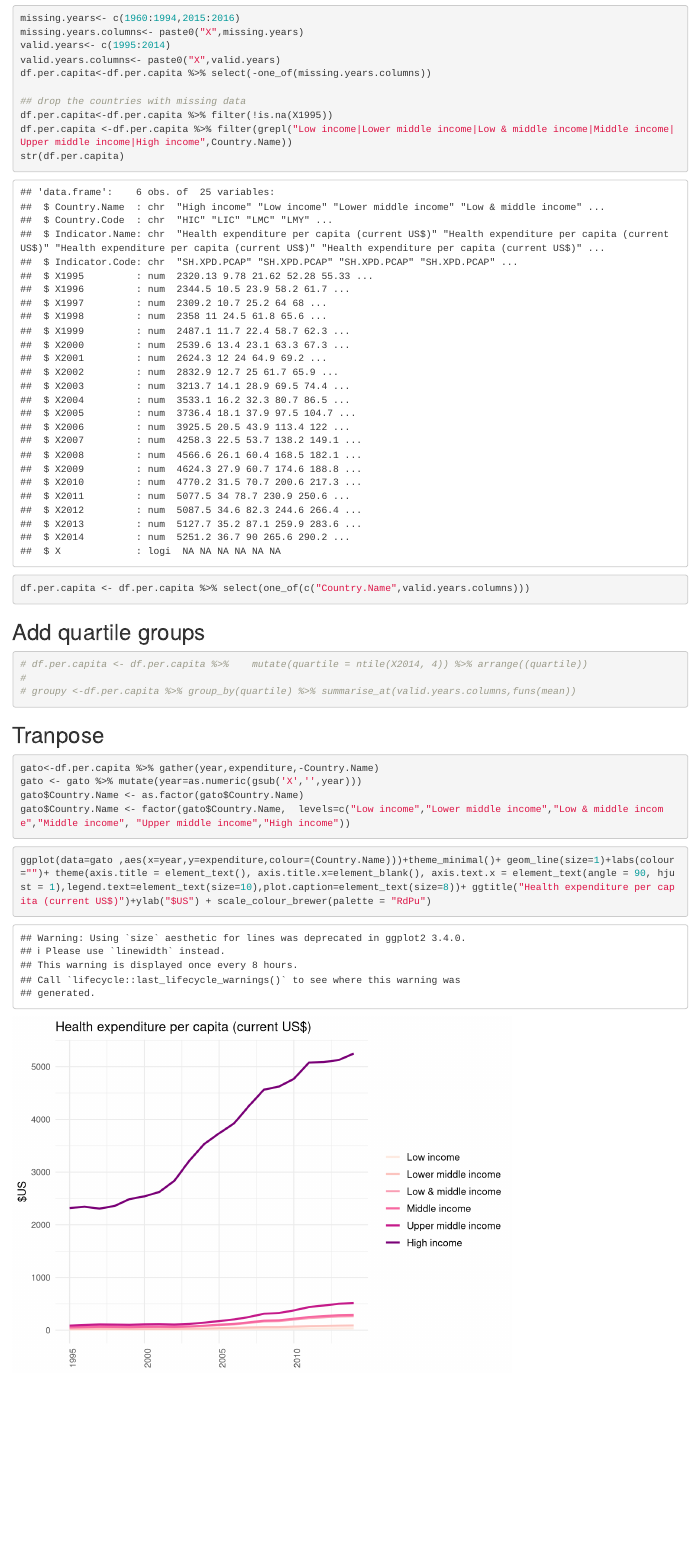
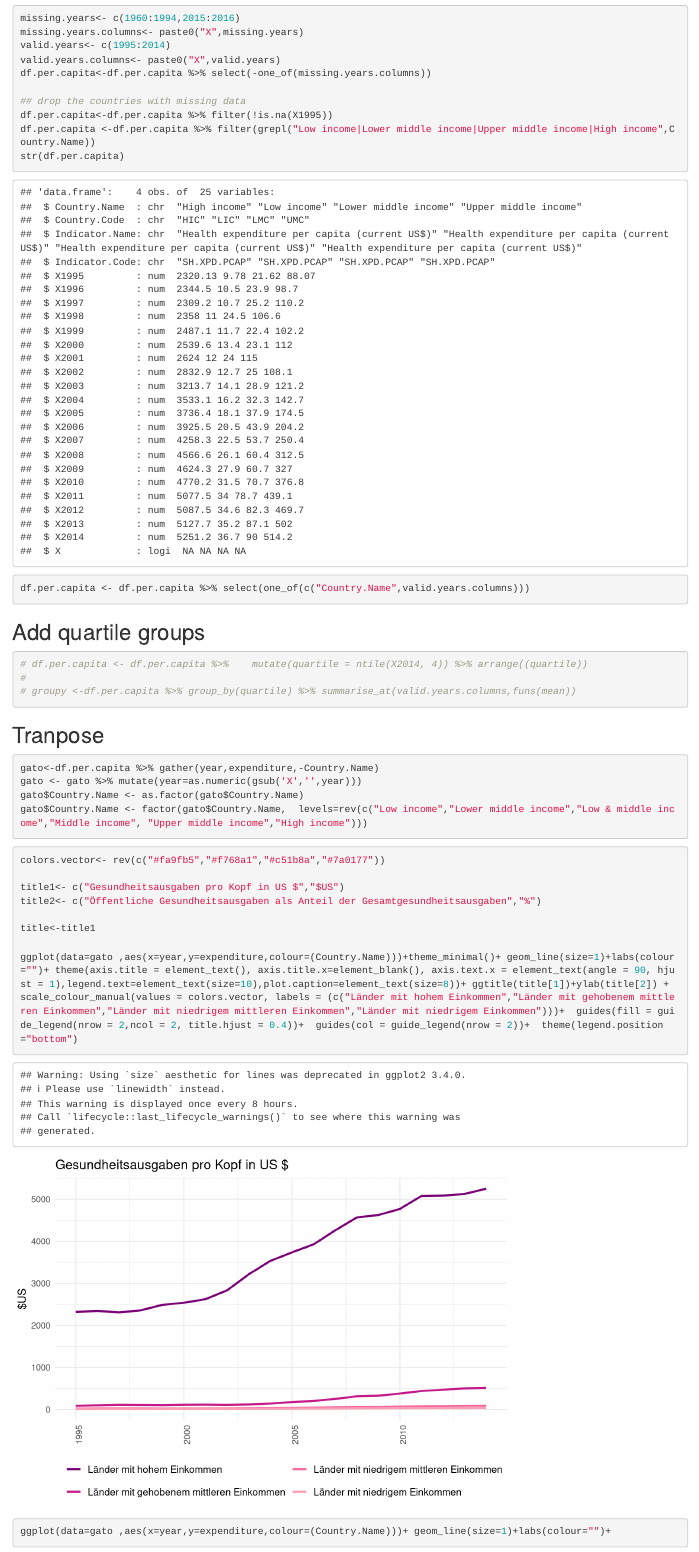
Before and after one commit to clementlefevre/Health_Politics_Design, an R Markdown document (world_bank_charts1.Rmd): the page in a window 1100 px wide, from 1810 px down. Rendered offline with R 4.5, knitr and Pandoc, with nearby package versions.

Commit message:
Fix design.

````diff
--- a/world_bank_charts1.Rmd
+++ b/world_bank_charts1.Rmd
@@ -30,7 +30,7 @@ df.per.capita<-df.per.capita %>% select(-one_of(missing.years.columns))
 
 ## drop the countries with missing data
 df.per.capita<-df.per.capita %>% filter(!is.na(X1995))
-df.per.capita <-df.per.capita %>% filter(grepl("Low income|Lower middle income|Low & middle income|Middle income|Upper middle income|High income",Country.Name))
+df.per.capita <-df.per.capita %>% filter(grepl("Low income|Lower middle income|Upper middle income|High income",Country.Name))
 str(df.per.capita)
 df.per.capita <- df.per.capita %>% select(one_of(c("Country.Name",valid.years.columns)))
 
@@ -46,13 +46,23 @@ df.per.capita <- df.per.capita %>% select(one_of(c("Country.Name",valid.years.co
 gato<-df.per.capita %>% gather(year,expenditure,-Country.Name)
 gato <- gato %>% mutate(year=as.numeric(gsub('X','',year)))
 gato$Country.Name <- as.factor(gato$Country.Name)
-gato$Country.Name <- factor(gato$Country.Name,  levels=c("Low income","Lower middle income","Low & middle income","Middle income", "Upper middle income","High income"))
+gato$Country.Name <- factor(gato$Country.Name,  levels=rev(c("Low income","Lower middle income","Low & middle income","Middle income", "Upper middle income","High income")))
 
 
 ```
 
 ```{r}
-ggplot(data=gato ,aes(x=year,y=expenditure,colour=(Country.Name)))+theme_minimal()+ geom_line(size=1)+labs(colour="")+ theme(axis.title = element_text(), axis.title.x=element_blank(), axis.text.x = element_text(angle = 90, hjust = 1),legend.text=element_text(size=10),plot.caption=element_text(size=8))+ ggtitle("Health expenditure per capita (current US$)")+ylab("$US") + scale_colour_brewer(palette = "RdPu")
+colors.vector<- rev(c("#fa9fb5","#f768a1","#c51b8a","#7a0177"))
+
+title1<- c("Gesundheitsausgaben pro Kopf in US $","$US")
+title2<- c("Öffentliche Gesundheitsausgaben als Anteil der Gesamtgesundheitsausgaben","%")
+
+title<-title1
+
+ggplot(data=gato ,aes(x=year,y=expenditure,colour=(Country.Name)))+theme_minimal()+ geom_line(size=1)+labs(colour="")+ theme(axis.title = element_text(), axis.title.x=element_blank(), axis.text.x = element_text(angle = 90, hjust = 1),legend.text=element_text(size=10),plot.caption=element_text(size=8))+ ggtitle(title[1])+ylab(title[2]) + scale_colour_manual(values = colors.vector, labels = (c("Länder mit hohem Einkommen","Länder mit gehobenem mittleren Einkommen","Länder mit niedrigem mittleren Einkommen","Länder mit niedrigem Einkommen")))+  guides(fill = guide_legend(nrow = 2,ncol = 2, title.hjust = 0.4))+  guides(col = guide_legend(nrow = 2))+  theme(legend.position="bottom")
 
 
 ```
+```{r}
+ggplot(data=gato ,aes(x=year,y=expenditure,colour=(Country.Name)))+ geom_line(size=1)+labs(colour="")+
+```
````
